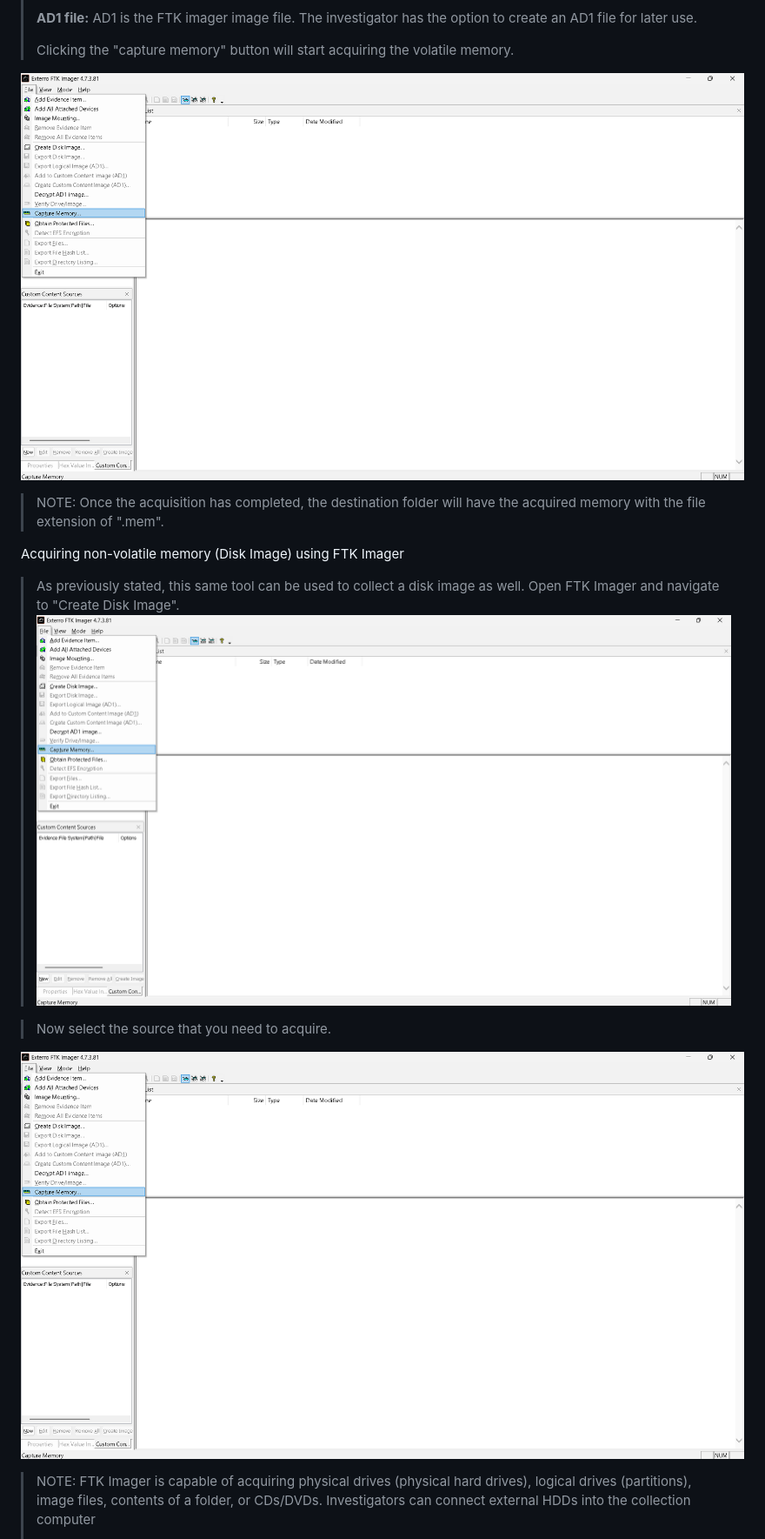
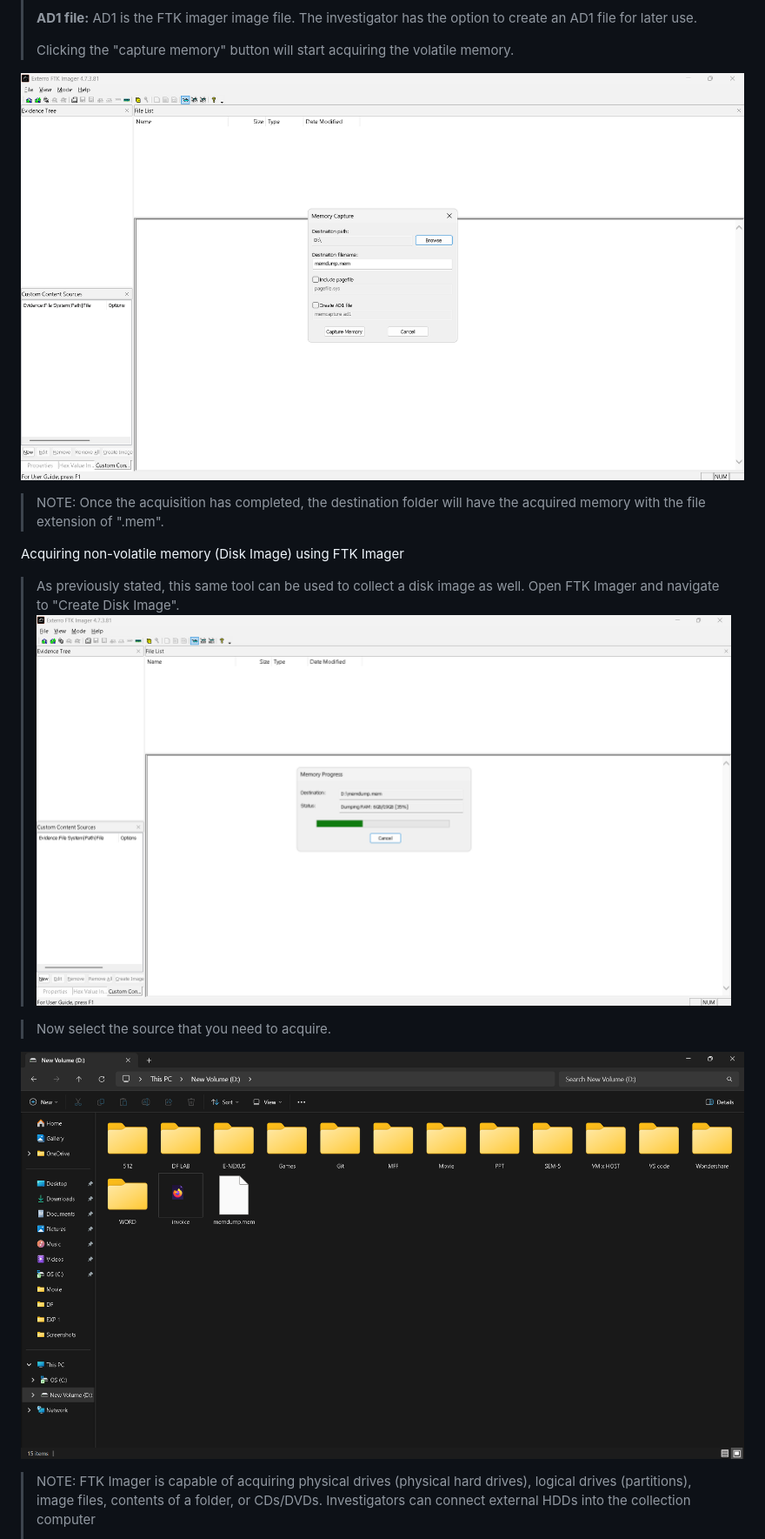
Before and after one commit to 99230041189/Lab_Exercise, a Markdown page: Ex_No_1_FTK_Markdown_Package/exp1.md, the part around the change. Shown at 87% size. Rendered like a GitHub page.

```diff
--- a/Ex_No_1_FTK_Markdown_Package/exp1.md
+++ b/Ex_No_1_FTK_Markdown_Package/exp1.md
@@ -78,7 +78,7 @@ Acquiring volatile memory using FTK Imager
 > Clicking the "capture memory" button will start acquiring the volatile
 > memory.
 
-![Image 1](Images/1.jpg)
+![Image 1](Images/2.jpg)
 
 > NOTE: Once the acquisition has completed, the destination folder will
 > have the acquired memory with the file extension of ".mem".
@@ -87,12 +87,12 @@ Acquiring non-volatile memory (Disk Image) using FTK Imager
 >
 > As previously stated, this same tool can be used to collect a disk
 > image as well. Open FTK Imager and navigate to "Create Disk
-> Image".![Image 1](Images/1.jpg)
+> Image".![Image 1](Images/3.jpg)
 
 >
 > Now select the source that you need to acquire.
 
-![Image 1](Images/1.jpg)
+![Image 1](Images/4.jpg)
 
 
 > NOTE: FTK Imager is capable of acquiring physical drives (physical
```
